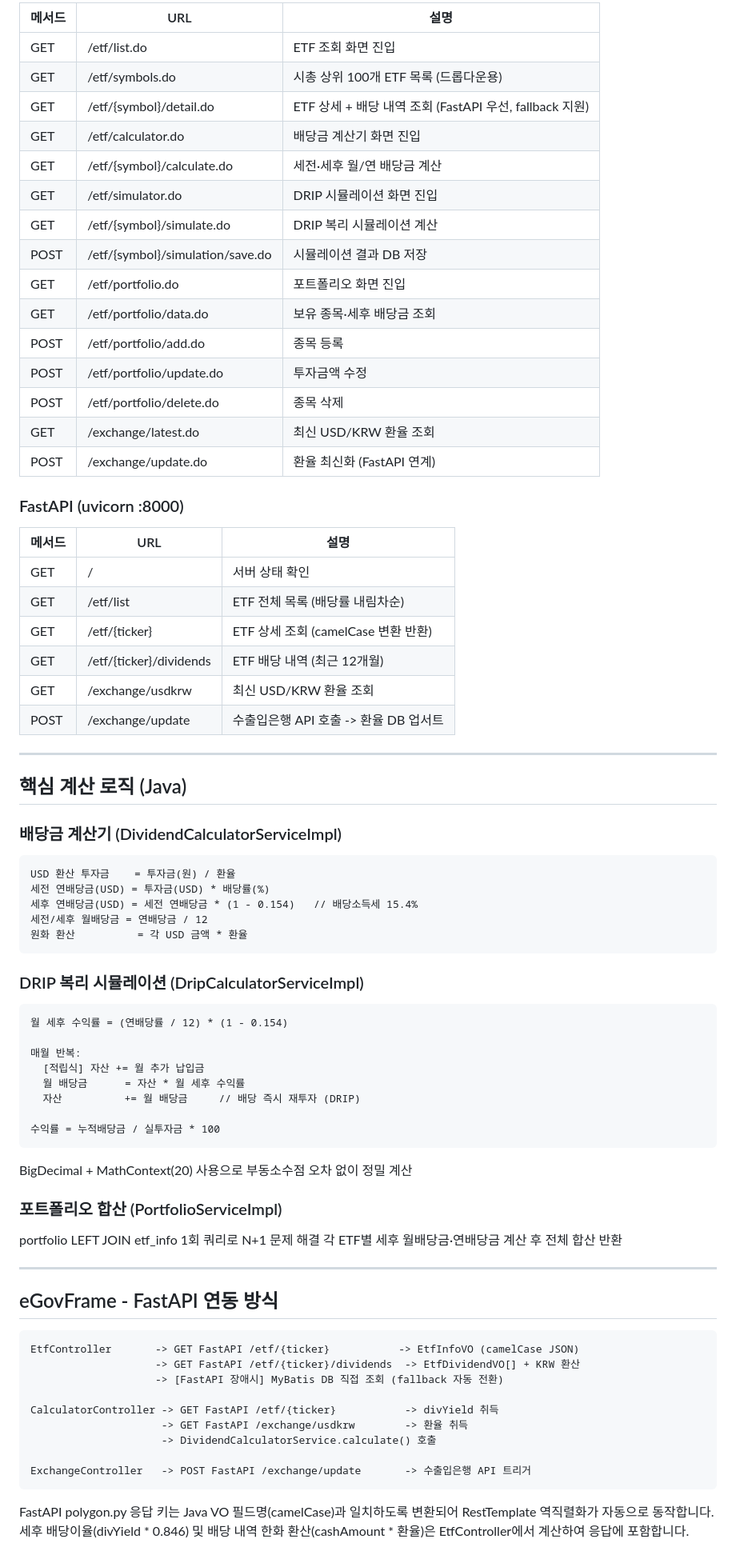
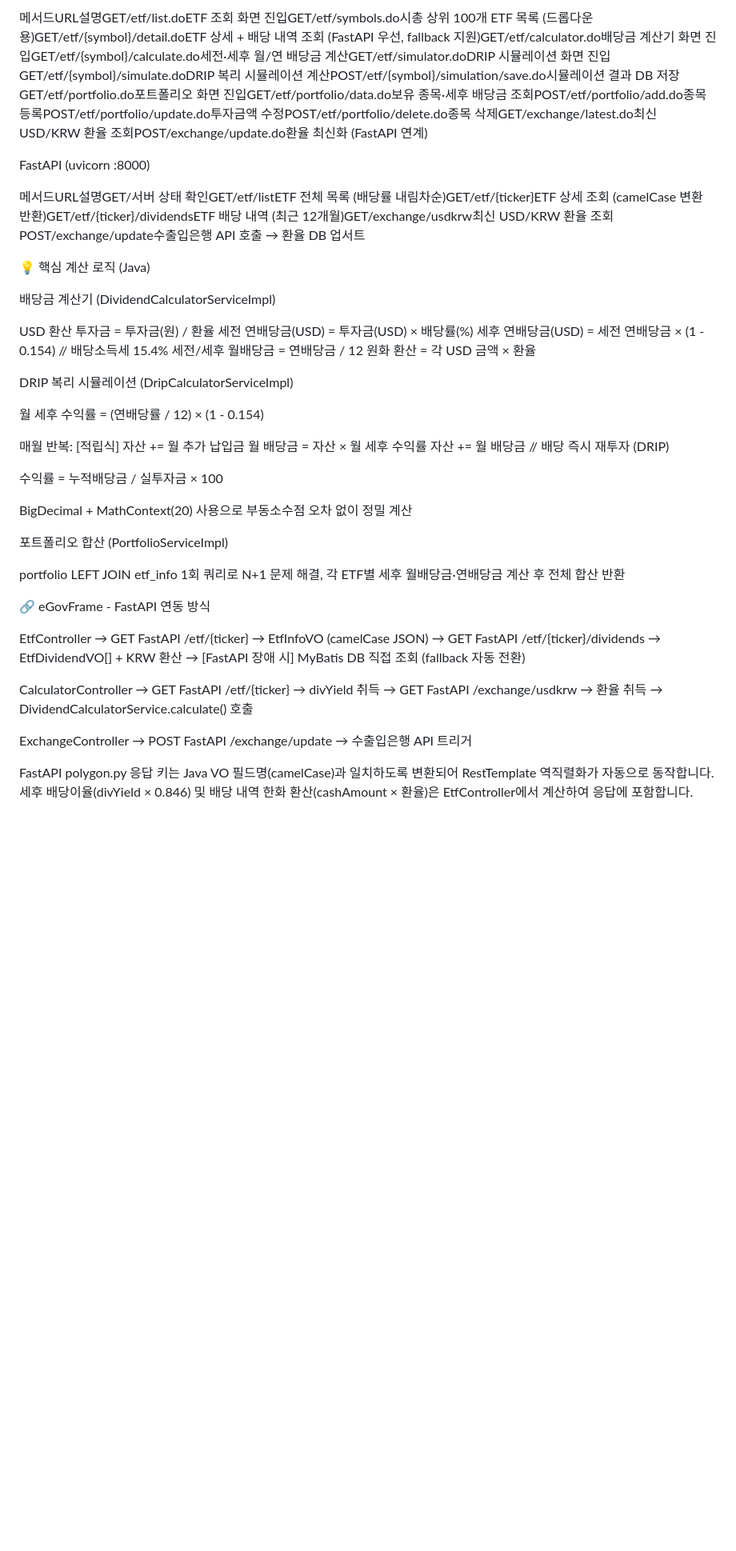
Before and after one commit to Neochul2/etf-simulator, a Markdown page: README.md, the part around one of its changes. Shown at 80% size. Rendered like a GitHub page; blank space fills up the shorter version.

````diff
--- a/README.md
+++ b/README.md
@@ -154,83 +154,50 @@ etf-simulator/
 
-| 메서드 | URL | 설명 |
-|---|---|---|
-| GET | /etf/list.do | ETF 조회 화면 진입 |
-| GET | /etf/symbols.do | 시총 상위 100개 ETF 목록 (드롭다운용) |
-| GET | /etf/{symbol}/detail.do | ETF 상세 + 배당 내역 조회 (FastAPI 우선, fallback 지원) |
-| GET | /etf/calculator.do | 배당금 계산기 화면 진입 |
-| GET | /etf/{symbol}/calculate.do | 세전·세후 월/연 배당금 계산 |
-| GET | /etf/simulator.do | DRIP 시뮬레이션 화면 진입 |
-| GET | /etf/{symbol}/simulate.do | DRIP 복리 시뮬레이션 계산 |
-| POST | /etf/{symbol}/simulation/save.do | 시뮬레이션 결과 DB 저장 |
-| GET | /etf/portfolio.do | 포트폴리오 화면 진입 |
-| GET | /etf/portfolio/data.do | 보유 종목·세후 배당금 조회 |
-| POST | /etf/portfolio/add.do | 종목 등록 |
-| POST | /etf/portfolio/update.do | 투자금액 수정 |
-| POST | /etf/portfolio/delete.do | 종목 삭제 |
-| GET | /exchange/latest.do | 최신 USD/KRW 환율 조회 |
-| POST | /exchange/update.do | 환율 최신화 (FastAPI 연계) |
+메서드URL설명GET/etf/list.doETF 조회 화면 진입GET/etf/symbols.do시총 상위 100개 ETF 목록 (드롭다운용)GET/etf/{symbol}/detail.doETF 상세 + 배당 내역 조회 (FastAPI 우선, fallback 지원)GET/etf/calculator.do배당금 계산기 화면 진입GET/etf/{symbol}/calculate.do세전·세후 월/연 배당금 계산GET/etf/simulator.doDRIP 시뮬레이션 화면 진입GET/etf/{symbol}/simulate.doDRIP 복리 시뮬레이션 계산POST/etf/{symbol}/simulation/save.do시뮬레이션 결과 DB 저장GET/etf/portfolio.do포트폴리오 화면 진입GET/etf/portfolio/data.do보유 종목·세후 배당금 조회POST/etf/portfolio/add.do종목 등록POST/etf/portfolio/update.do투자금액 수정POST/etf/portfolio/delete.do종목 삭제GET/exchange/latest.do최신 USD/KRW 환율 조회POST/exchange/update.do환율 최신화 (FastAPI 연계)
 
-### FastAPI (uvicorn :8000)
+FastAPI (uvicorn :8000)
 
-| 메서드 | URL | 설명 |
-|---|---|---|
-| GET | / | 서버 상태 확인 |
-| GET | /etf/list | ETF 전체 목록 (배당률 내림차순) |
-| GET | /etf/{ticker} | ETF 상세 조회 (camelCase 변환 반환) |
-| GET | /etf/{ticker}/dividends | ETF 배당 내역 (최근 12개월) |
-| GET | /exchange/usdkrw | 최신 USD/KRW 환율 조회 |
-| POST | /exchange/update | 수출입은행 API 호출 -> 환율 DB 업서트 |
+메서드URL설명GET/서버 상태 확인GET/etf/listETF 전체 목록 (배당률 내림차순)GET/etf/{ticker}ETF 상세 조회 (camelCase 변환 반환)GET/etf/{ticker}/dividendsETF 배당 내역 (최근 12개월)GET/exchange/usdkrw최신 USD/KRW 환율 조회POST/exchange/update수출입은행 API 호출 → 환율 DB 업서트
 
----
 
-## 핵심 계산 로직 (Java)
+💡 핵심 계산 로직 (Java)
 
-### 배당금 계산기 (DividendCalculatorServiceImpl)
+배당금 계산기 (DividendCalculatorServiceImpl)
 
-```
 USD 환산 투자금    = 투자금(원) / 환율
-세전 연배당금(USD) = 투자금(USD) * 배당률(%)
-세후 연배당금(USD) = 세전 연배당금 * (1 - 0.154)   // 배당소득세 15.4%
+세전 연배당금(USD) = 투자금(USD) × 배당률(%)
+세후 연배당금(USD) = 세전 연배당금 × (1 - 0.154)   // 배당소득세 15.4%
 세전/세후 월배당금 = 연배당금 / 12
-원화 환산          = 각 USD 금액 * 환율
-```
+원화 환산          = 각 USD 금액 × 환율
 
-### DRIP 복리 시뮬레이션 (DripCalculatorServiceImpl)
+DRIP 복리 시뮬레이션 (DripCalculatorServiceImpl)
 
-```
-월 세후 수익률 = (연배당률 / 12) * (1 - 0.154)
+월 세후 수익률 = (연배당률 / 12) × (1 - 0.154)
 
 매월 반복:
   [적립식] 자산 += 월 추가 납입금
-  월 배당금      = 자산 * 월 세후 수익률
-  자산          += 월 배당금     // 배당 즉시 재투자 (DRIP)
+  월 배당금      = 자산 × 월 세후 수익률
+  자산          += 월 배당금      // 배당 즉시 재투자 (DRIP)
 
-수익률 = 누적배당금 / 실투자금 * 100
-```
+수익률 = 누적배당금 / 실투자금 × 100
 
 BigDecimal + MathContext(20) 사용으로 부동소수점 오차 없이 정밀 계산
 
-### 포트폴리오 합산 (PortfolioServiceImpl)
+포트폴리오 합산 (PortfolioServiceImpl)
 
-portfolio LEFT JOIN etf_info 1회 쿼리로 N+1 문제 해결
-각 ETF별 세후 월배당금·연배당금 계산 후 전체 합산 반환
+portfolio LEFT JOIN etf_info 1회 쿼리로 N+1 문제 해결, 각 ETF별 세후 월배당금·연배당금 계산 후 전체 합산 반환
 
----
 
-## eGovFrame - FastAPI 연동 방식
+🔗 eGovFrame - FastAPI 연동 방식
 
-```
-EtfController       -> GET FastAPI /etf/{ticker}           -> EtfInfoVO (camelCase JSON)
-                    -> GET FastAPI /etf/{ticker}/dividends  -> EtfDividendVO[] + KRW 환산
-                    -> [FastAPI 장애시] MyBatis DB 직접 조회 (fallback 자동 전환)
+EtfController        → GET  FastAPI /etf/{ticker}            → EtfInfoVO (camelCase JSON)
+                     → GET  FastAPI /etf/{ticker}/dividends   → EtfDividendVO[] + KRW 환산
+                     → [FastAPI 장애 시] MyBatis DB 직접 조회 (fallback 자동 전환)
 
-CalculatorController -> GET FastAPI /etf/{ticker}           -> divYield 취득
-                     -> GET FastAPI /exchange/usdkrw        -> 환율 취득
-                     -> DividendCalculatorService.calculate() 호출
+CalculatorController → GET  FastAPI /etf/{ticker}            → divYield 취득
+                     → GET  FastAPI /exchange/usdkrw         → 환율 취득
+                     → DividendCalculatorService.calculate() 호출
 
-ExchangeController   -> POST FastAPI /exchange/update       -> 수출입은행 API 트리거
-```
+ExchangeController   → POST FastAPI /exchange/update         → 수출입은행 API 트리거
 
-FastAPI polygon.py 응답 키는 Java VO 필드명(camelCase)과 일치하도록 변환되어 RestTemplate 역직렬화가 자동으로 동작합니다.
-세후 배당이율(divYield * 0.846) 및 배당 내역 한화 환산(cashAmount * 환율)은 EtfController에서 계산하여 응답에 포함합니다.
+FastAPI polygon.py 응답 키는 Java VO 필드명(camelCase)과 일치하도록 변환되어 RestTemplate 역직렬화가 자동으로 동작합니다. 세후 배당이율(divYield × 0.846) 및 배당 내역 한화 환산(cashAmount × 환율)은 EtfController에서 계산하여 응답에 포함합니다.
 
````
Also changed, not shown: other parts of README.md (+87 -111 lines).
